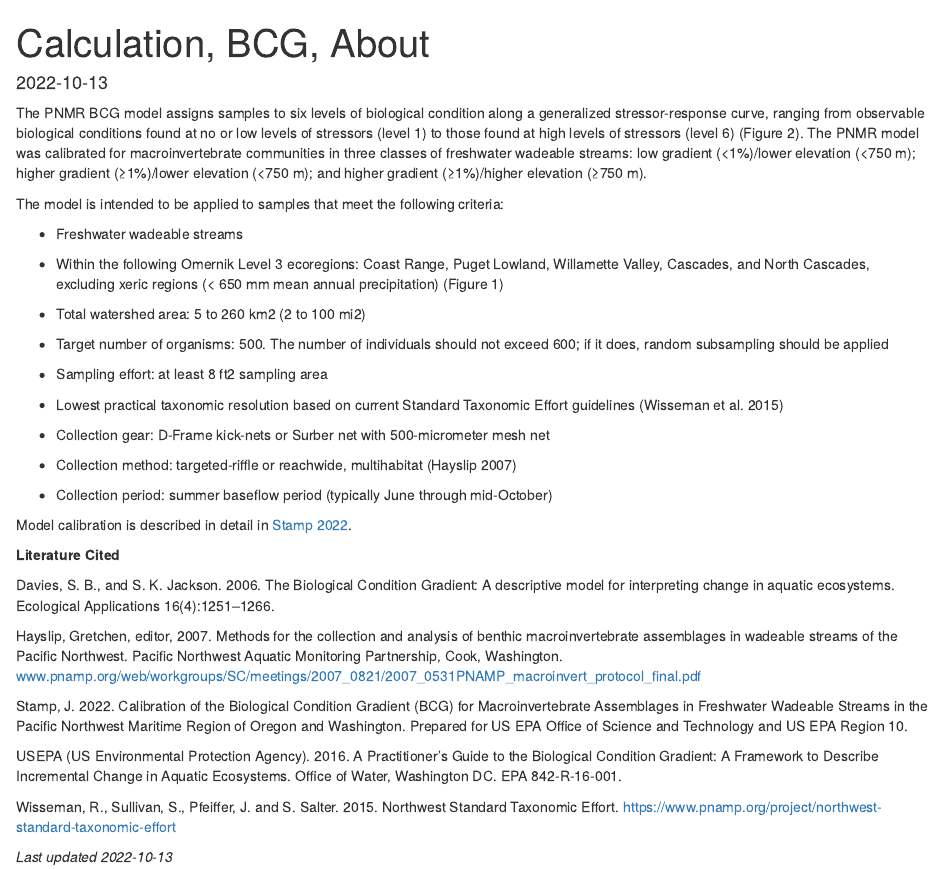
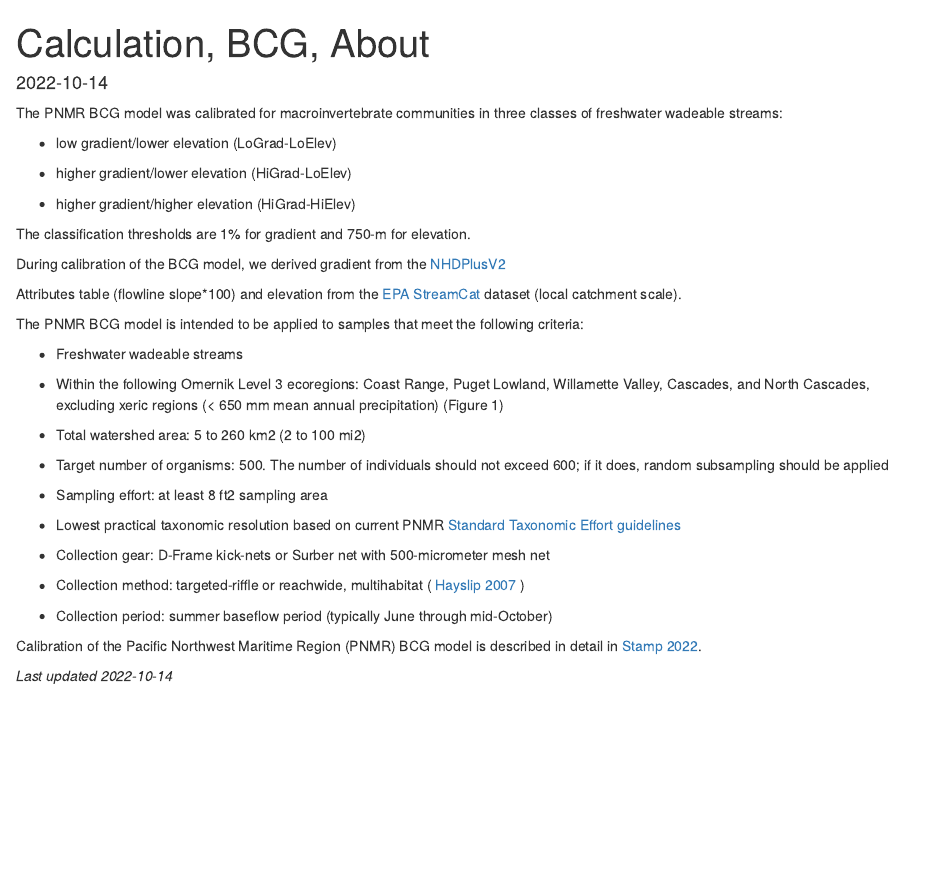
Before and after one commit to leppott/BCGcalc, an R Markdown document (inst/shiny-examples/BCGcalc/external/RMD/ShinyHTML_Calc_BCG_1About.Rmd): the page in a window 1100 px wide, from its top. Rendered offline with R 4.5, knitr and Pandoc, with nearby package versions; drawn as R Markdown's standard HTML page in place of the format the file asks for.

Commit message:
v1.3.5.9013
-   refactor: Upgrades to Shiny app

````diff
--- a/inst/shiny-examples/BCGcalc/external/RMD/ShinyHTML_Calc_BCG_1About.Rmd
+++ b/inst/shiny-examples/BCGcalc/external/RMD/ShinyHTML_Calc_BCG_1About.Rmd
@@ -14,54 +14,47 @@ knitr::opts_chunk$set(echo = FALSE
                       , message = FALSE)
 ```
 
-The PNMR BCG model assigns samples to six levels of biological condition along a generalized stressor-response curve, ranging from observable biological
-conditions found at no or low levels of stressors (level 1) to those found at
-high levels of stressors (level 6) (Figure 2). The PNMR model was calibrated for macroinvertebrate communities in three classes of freshwater wadeable streams:
-low gradient (<1%)/lower elevation (<750 m); higher gradient (≥1%)/lower
-elevation (<750 m); and higher gradient (≥1%)/higher elevation (≥750 m).
+The PNMR BCG model was calibrated for macroinvertebrate communities in three classes of freshwater wadeable streams:
 
-The model is intended to be applied to samples that meet the following criteria:
+*	low gradient/lower elevation (LoGrad-LoElev)
+
+*	higher gradient/lower elevation (HiGrad-LoElev)
+
+*	higher gradient/higher elevation (HiGrad-HiElev)
+
+The classification thresholds are 1% for gradient and 750-m for elevation.
+
+During calibration of the BCG model, we derived gradient from the
+<a href="https://www.epa.gov/waterdata/get-nhdplus-national-hydrography-dataset-plus-data" target="_blank">NHDPlusV2</a>
+
+Attributes table (flowline slope*100) and elevation from the
+<a href="https://www.epa.gov/national-aquatic-resource-surveys/streamcat-dataset" target="_blank">EPA StreamCat</a>
+ dataset (local catchment scale).
+
+The PNMR BCG model is intended to be applied to samples that meet the following criteria:
 
 *	Freshwater wadeable streams
 
-*	Within the following Omernik Level 3 ecoregions: Coast Range, Puget Lowland, Willamette Valley, Cascades, and North Cascades, excluding xeric regions (< 650
-mm mean annual precipitation) (Figure 1)
+*	Within the following Omernik Level 3 ecoregions: Coast Range, Puget Lowland, Willamette
+Valley, Cascades, and North Cascades, excluding xeric regions (< 650 mm mean annual precipitation) (Figure 1)
 
 *	Total watershed area: 5 to 260 km2 (2 to 100 mi2)
 
-*	Target number of organisms: 500. The number of individuals should not exceed
-600; if it does, random subsampling should be applied
+*	Target number of organisms: 500. The number of individuals should not exceed 600; if it does, random subsampling should be applied
 
 *	Sampling effort: at least 8 ft2 sampling area
 
-*	Lowest practical taxonomic resolution based on current Standard Taxonomic
-Effort guidelines (Wisseman et al. 2015)
+*	Lowest practical taxonomic resolution based on current PNMR
+<a href="https://www.pnamp.org/project/northwest-standard-taxonomic-effort" target="_blank">Standard Taxonomic Effort guidelines</a>
 
 *	Collection gear: D-Frame kick-nets or Surber net with 500-micrometer mesh net
 
-*	Collection method: targeted-riffle or reachwide, multihabitat (Hayslip 2007)
+*	Collection method: targeted-riffle or reachwide, multihabitat (
+<a href="https://www.pnamp.org/document/1359" target="_blank">Hayslip 2007</a>
+)
 
 *	Collection period: summer baseflow period (typically June through mid-October)
 
-Model calibration is described in detail in [Stamp 2022](links/PNMR_BCG_report_20220930_minusSupp.zip).
+Calibration of the Pacific Northwest Maritime Region (PNMR) BCG model is described in detail in [Stamp 2022](links/PNMR_BCG_report_20220930_minusSupp.zip).
 
-**Literature Cited**
-
-Davies, S. B., and S. K. Jackson. 2006. The Biological Condition Gradient: A descriptive model for interpreting change in aquatic ecosystems. Ecological Applications 16(4):1251–1266.
-
-Hayslip, Gretchen, editor, 2007. Methods for the collection and analysis of
-benthic macroinvertebrate assemblages in wadeable streams of the Pacific
-Northwest. Pacific Northwest Aquatic Monitoring Partnership, Cook, Washington.
-<a href="www.pnamp.org/web/workgroups/SC/meetings/2007_0821/2007_0531PNAMP_macroinvert_protocol_final.pdf" target="_blank">www.pnamp.org/web/workgroups/SC/meetings/2007_0821/2007_0531PNAMP_macroinvert_protocol_final.pdf</a>
-
-Stamp, J. 2022. Calibration of the Biological Condition Gradient (BCG) for Macroinvertebrate Assemblages in Freshwater Wadeable Streams in the Pacific
-Northwest Maritime Region of Oregon and Washington. Prepared for US EPA Office
-of Science and Technology and US EPA Region 10.
-
-USEPA (US Environmental Protection Agency). 2016. A Practitioner’s Guide to the Biological Condition Gradient: A Framework to Describe Incremental Change in
-Aquatic Ecosystems. Office of Water, Washington DC. EPA 842-R-16-001.
-
-Wisseman, R., Sullivan, S., Pfeiffer, J. and S. Salter. 2015. Northwest Standard Taxonomic Effort.
-<a href="https://www.pnamp.org/project/northwest-standard-taxonomic-effort" target="_blank">https://www.pnamp.org/project/northwest-standard-taxonomic-effort</a>
-
-*Last updated 2022-10-13*
+*Last updated 2022-10-14*
````
Also changed, not shown: NEWS.rmd (+4 -0 lines), inst/shiny-examples/BCGcalc/external/RMD/ShinyHTML_Calc_Metrics_1About.Rmd (+1 -1 lines), inst/shiny-examples/BCGcalc/global.R (+1 -1 lines), NEWS.md, inst/shiny-examples/BCGcalc/external/RMD/ShinyHTML_Calc_BCG_1About.Rmd (2 more changed lines), 4 other files.
